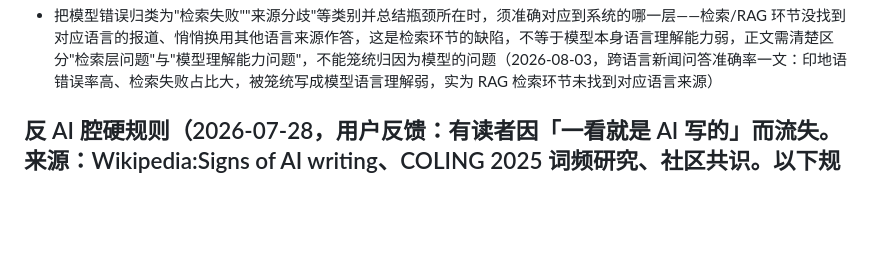
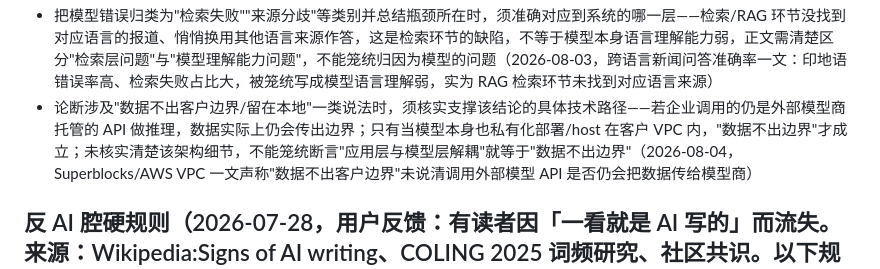
Before and after one commit to mengyahuUSTC-PU/mengyahuUSTC-PU.github.io, a Markdown page: automation/prompts/editorial-lessons.md, the part around the change. Rendered like a GitHub page; blank space fills up the shorter version.

Commit message:
Update editorial lessons from user feedback
Co-Authored-By: Claude Opus 4.8 <noreply@anthropic.com>

```diff
--- a/automation/prompts/editorial-lessons.md
+++ b/automation/prompts/editorial-lessons.md
@@ -64,6 +64,7 @@
 - 将失败/成功归因于对比中的表层变量（如"agent 数量"）前，须检查数据里是否存在能同样解释结果的混淆变量（如"并行 vs 串行执行方式"），尤其当基线组（单 agent）恰好在该混淆变量上也和对照组（多 agent）不同时——单 agent 天然是顺序执行、后续步骤可自行 resolve 前序冲突，若多 agent 场景的失败症状（如工作重叠、架构分歧）明显与"并行"相关，就不能把结论停在"数量增加导致失败"，须在正文注明这一未排除的替代解释，或指出数据本身无法区分两者（2026-08-03，coding agents 协作失败一文：工作重叠/架构分歧等失败症状可能源于"双 agent 并行执行"而非"双 agent"本身，文中未排除这一混淆）
 - 描述模型答案与引用来源不一致的案例时，须分别交代清楚三项，不能笼统一句"引用看起来对但答案错了"带过：①用户提问对应的官方/权威信息版本原文内容是什么，②模型实际用来生成答案的信息来源版本是什么，③界面上展示给用户的引用链接具体指向哪一个版本——链接本身指向错误来源，和链接指向来源正确但模型作答时没有采用该来源内容，是两种不同的错误，须点明是哪一种（2026-08-03，印度海员比例案例：BBC 印地语报道 7% vs 英文行业网站流传的 10%–12%，模型输出的答案版本、引用链接指向的版本二者关系未讲清）
 - 把模型错误归类为"检索失败""来源分歧"等类别并总结瓶颈所在时，须准确对应到系统的哪一层——检索/RAG 环节没找到对应语言的报道、悄悄换用其他语言来源作答，这是检索环节的缺陷，不等于模型本身语言理解能力弱，正文需清楚区分"检索层问题"与"模型理解能力问题"，不能笼统归因为模型的问题（2026-08-03，跨语言新闻问答准确率一文：印地语错误率高、检索失败占比大，被笼统写成模型语言理解弱，实为 RAG 检索环节未找到对应语言来源）
+- 论断涉及"数据不出客户边界/留在本地"一类说法时，须核实支撑该结论的具体技术路径——若企业调用的仍是外部模型商托管的 API 做推理，数据实际上仍会传出边界；只有当模型本身也私有化部署/host 在客户 VPC 内，"数据不出边界"才成立；未核实清楚该架构细节，不能笼统断言"应用层与模型层解耦"就等于"数据不出边界"（2026-08-04，Superblocks/AWS VPC 一文声称"数据不出客户边界"未说清调用外部模型 API 是否仍会把数据传给模型商）
 
 ## 反 AI 腔硬规则（2026-07-28，用户反馈：有读者因「一看就是 AI 写的」而流失。来源：Wikipedia:Signs of AI writing、COLING 2025 词频研究、社区共识。以下规则适用于所有产出——文章、快讯、X/LinkedIn、newsletter）
 
```
